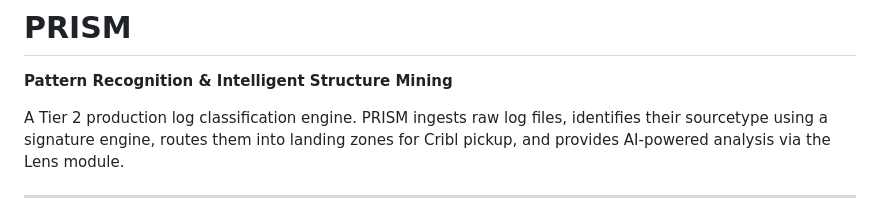
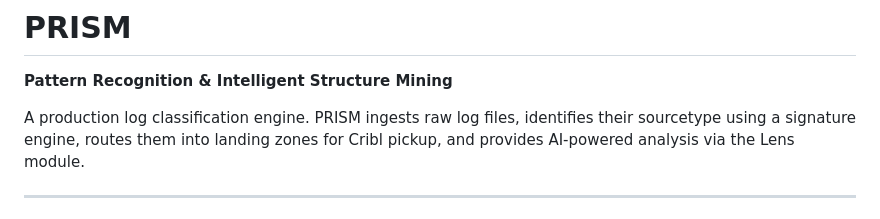
Before and after one commit to DefensiveCyber/prism, a Markdown page: README.md, the part around the change. Drawn GitHub-style.

```diff
--- a/README.md
+++ b/README.md
@@ -1,7 +1,7 @@
 # PRISM
 **Pattern Recognition & Intelligent Structure Mining**
 
-A Tier 2 production log classification engine. PRISM ingests raw log files,
+A production log classification engine. PRISM ingests raw log files,
 identifies their sourcetype using a signature engine, routes them into
 landing zones for Cribl pickup, and provides AI-powered analysis via the
 Lens module.
```
